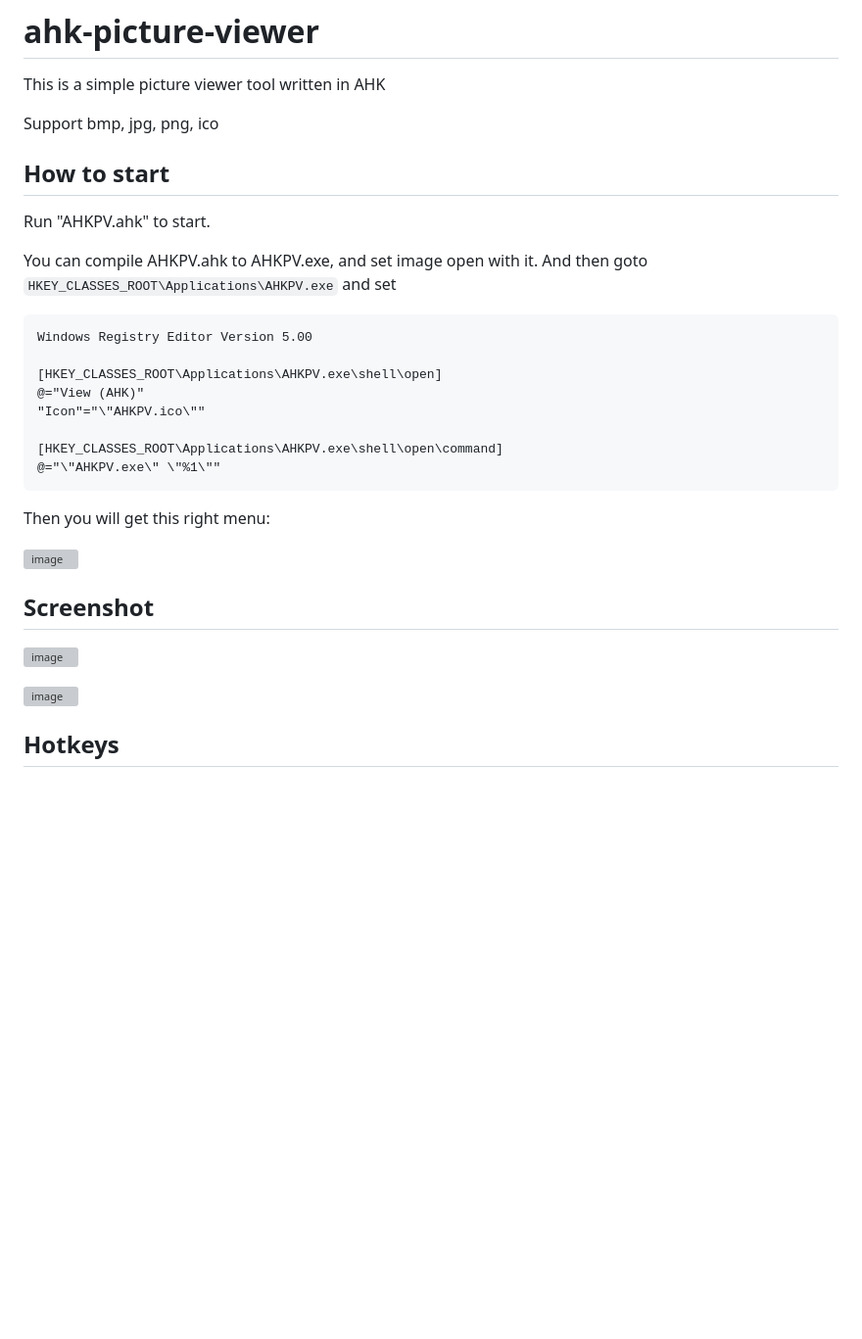
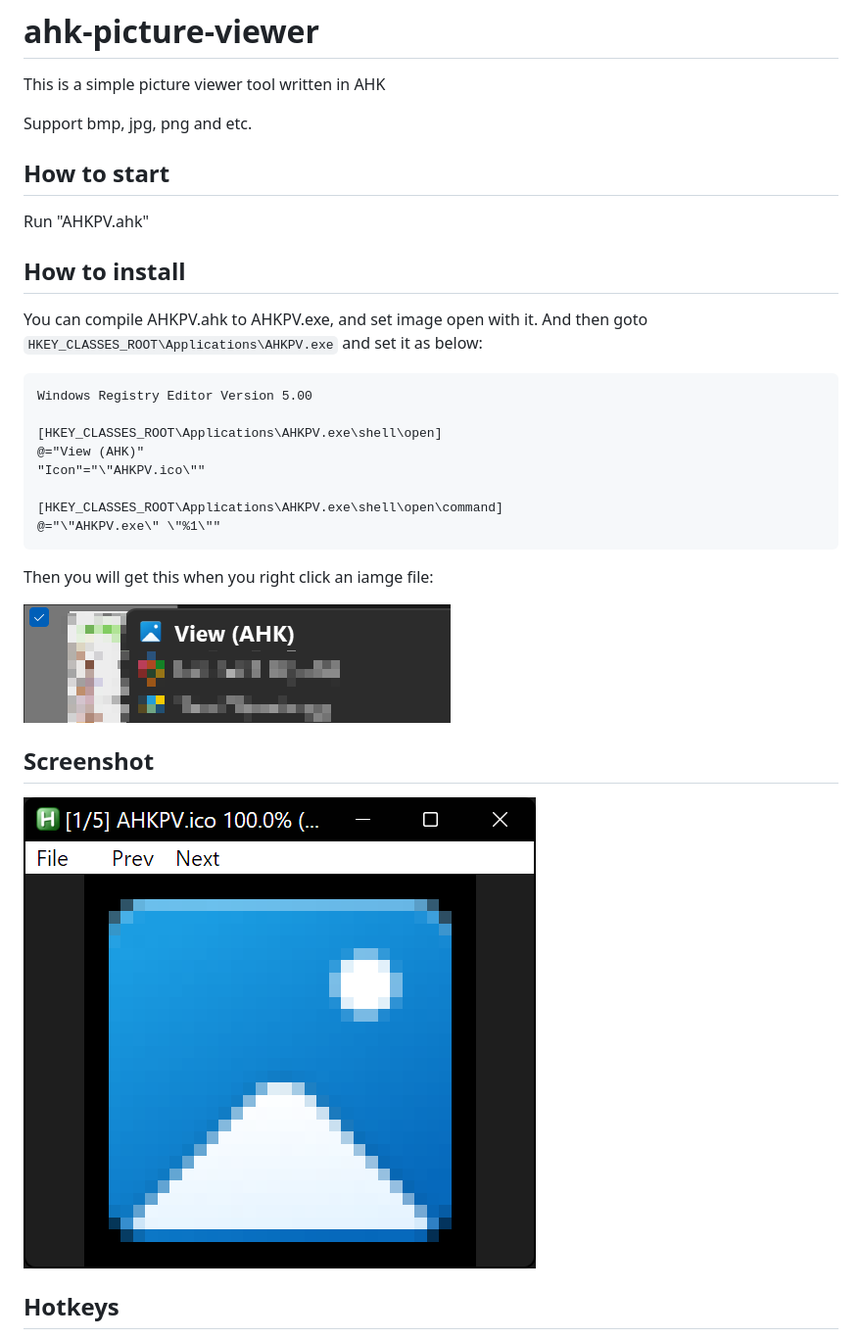
Before and after one commit to frankrx41/ahk-picture-viewer, a Markdown page: README.md, the part around one of its changes. Shown at 98% size. Rendered like a GitHub page; pictures changed too: assets/clip_20230928_084336.png (added), assets/clip_20230928_084524.png (added); blank space fills up the shorter version; grey boxes are pictures that could not be loaded.

````diff
--- a/README.md
+++ b/README.md
@@ -2,14 +2,16 @@
 
 This is a simple picture viewer tool written in AHK
 
-Support bmp, jpg, png, ico
+Support bmp, jpg, png and etc.
 
 ## How to start
 
-Run "AHKPV.ahk" to start.
+Run "AHKPV.ahk"
+
+## How to install
 
 You can compile AHKPV.ahk to AHKPV.exe, and set image open with it.
-And then goto `HKEY_CLASSES_ROOT\Applications\AHKPV.exe` and set
+And then goto `HKEY_CLASSES_ROOT\Applications\AHKPV.exe` and set it as below:
 
 ```reg
 Windows Registry Editor Version 5.00
@@ -22,15 +24,13 @@ Windows Registry Editor Version 5.00
 @="\"AHKPV.exe\" \"%1\""
 ```
 
-Then you will get this right menu:
+Then you will get this when you right click an iamge file:
 
-![image](https://github.com/frankrx41/ahk-picture-viewer/assets/21332318/88a9806e-85ec-4ade-9900-67b670c1103a)
+![image](./assets/clip_20230928_084336.png)
 
 ## Screenshot
 
-![image](https://github.com/frankrx41/ahk-picture-viewer/assets/21332318/70b11ccf-e5aa-40ed-868d-fc0b68d59b4d)
-
-![image](https://github.com/frankrx41/ahk-picture-viewer/assets/21332318/dc3cd5bd-375e-4f21-abaf-9172c675eaa5)
+![image](./assets/clip_20230928_084524.png)
 
 ## Hotkeys
 
````
Also changed, not shown: other parts of README.md (+30 -5 lines).
